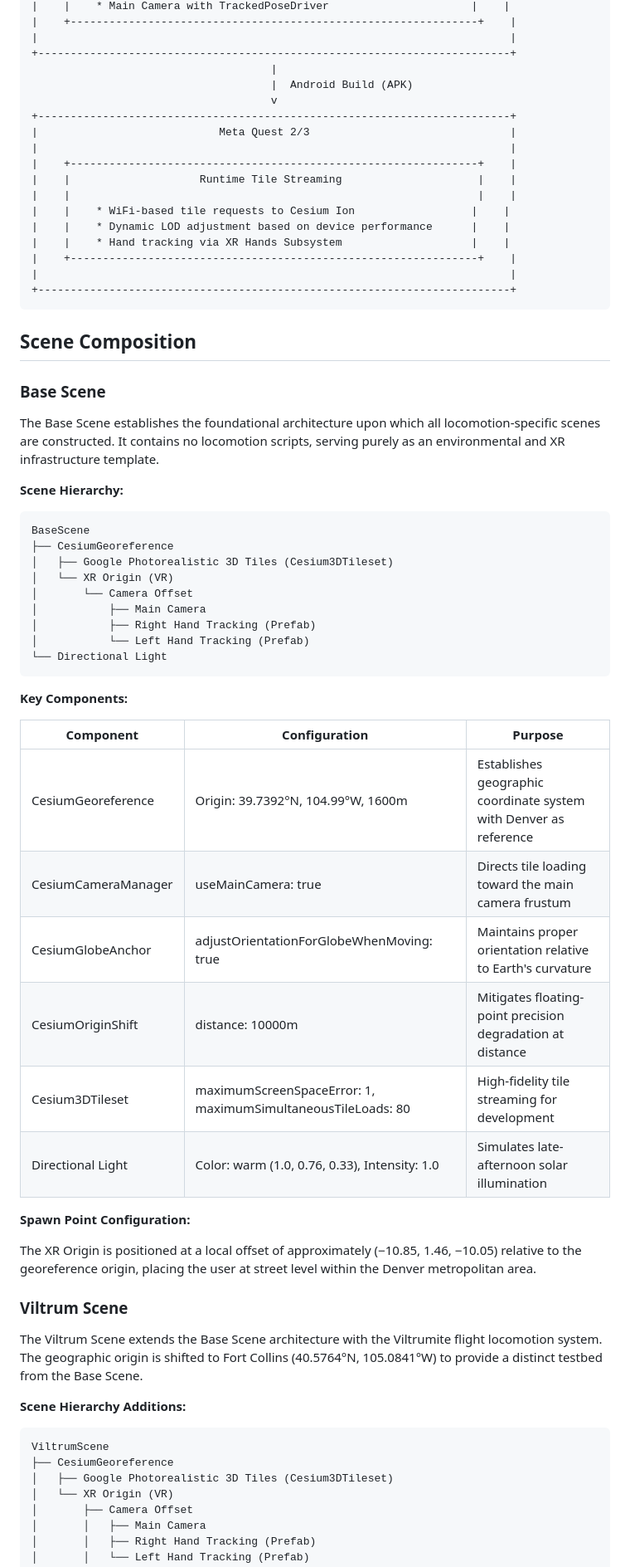
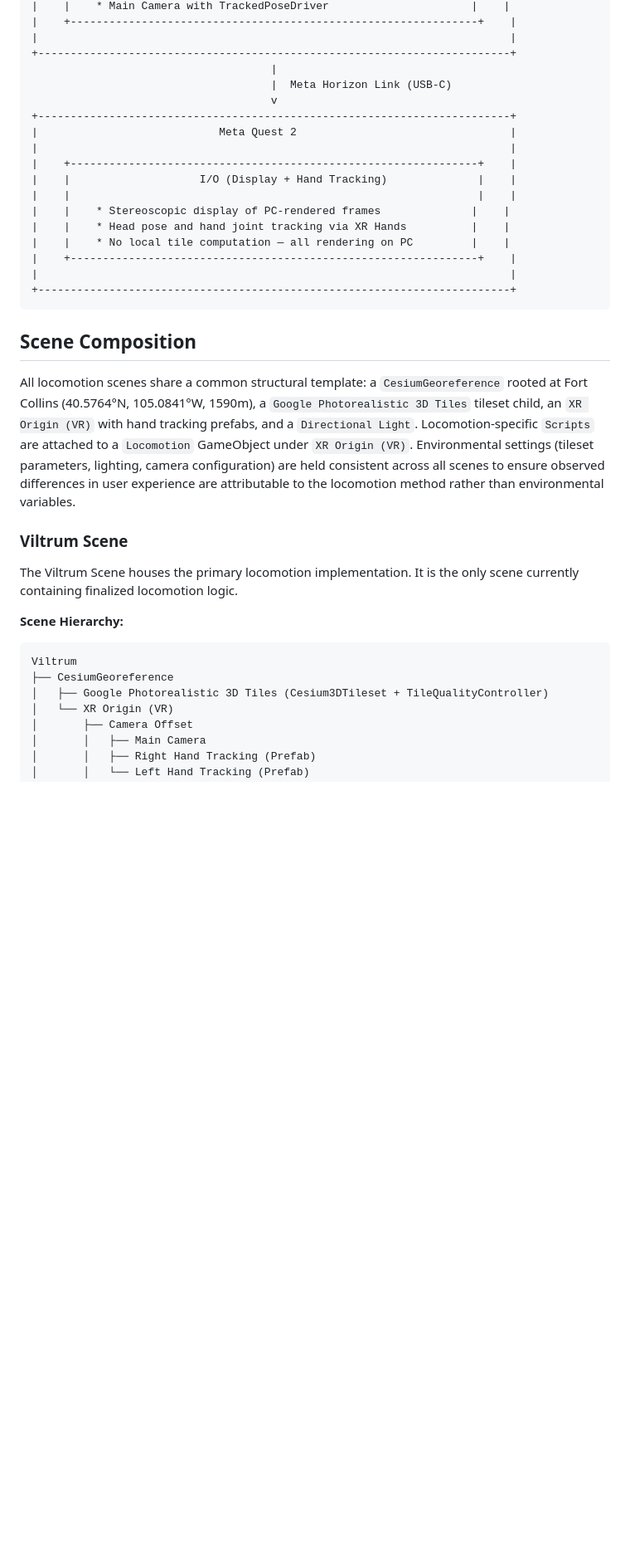
Before and after one commit to csu-hci-projects/SP26_CS465_dLucas, a Markdown page: ARCHITECTURE.md, the part around one of its changes. Shown at 83% size. GitHub-like rendering; blank space fills up the shorter version.

````diff
--- a/ARCHITECTURE.md
+++ b/ARCHITECTURE.md
@@ -130,17 +132,17 @@ SP26_CS465_dLucas/
 |                                                                         |
 +-------------------------------------------------------------------------+
                                      |
-                                     |  Android Build (APK)
+                                     |  Meta Horizon Link (USB-C)
                                      v
 +-------------------------------------------------------------------------+
-|                            Meta Quest 2/3                               |
+|                            Meta Quest 2                                 |
 |                                                                         |
 |    +---------------------------------------------------------------+    |
-|    |                    Runtime Tile Streaming                     |    |
+|    |                    I/O (Display + Hand Tracking)              |    |
 |    |                                                               |    |
-|    |    * WiFi-based tile requests to Cesium Ion                  |    |
-|    |    * Dynamic LOD adjustment based on device performance      |    |
-|    |    * Hand tracking via XR Hands Subsystem                    |    |
+|    |    * Stereoscopic display of PC-rendered frames              |    |
+|    |    * Head pose and hand joint tracking via XR Hands          |    |
+|    |    * No local tile computation — all rendering on PC         |    |
 |    +---------------------------------------------------------------+    |
 |                                                                         |
 +-------------------------------------------------------------------------+
@@ -148,49 +150,18 @@ SP26_CS465_dLucas/
 
 ## Scene Composition
 
-### Base Scene
+All locomotion scenes share a common structural template: a `CesiumGeoreference` rooted at Fort Collins (40.5764°N, 105.0841°W, 1590m), a `Google Photorealistic 3D Tiles` tileset child, an `XR Origin (VR)` with hand tracking prefabs, and a `Directional Light`. Locomotion-specific `Scripts` are attached to a `Locomotion` GameObject under `XR Origin (VR)`. Environmental settings (tileset parameters, lighting, camera configuration) are held consistent across all scenes to ensure observed differences in user experience are attributable to the locomotion method rather than environmental variables.
 
-The Base Scene establishes the foundational architecture upon which all locomotion-specific scenes are constructed. It contains no locomotion scripts, serving purely as an environmental and XR infrastructure template.
+### Viltrum Scene
+
+The Viltrum Scene houses the primary locomotion implementation. It is the only scene currently containing finalized locomotion logic.
 
 **Scene Hierarchy:**
 
 ```
-BaseScene
+Viltrum
 ├── CesiumGeoreference
-│   ├── Google Photorealistic 3D Tiles (Cesium3DTileset)
-│   └── XR Origin (VR)
-│       └── Camera Offset
-│           ├── Main Camera
-│           ├── Right Hand Tracking (Prefab)
-│           └── Left Hand Tracking (Prefab)
-└── Directional Light
-```
-
-**Key Components:**
-
-| Component | Configuration | Purpose |
-|-----------|---------------|---------|
-| CesiumGeoreference | Origin: 39.7392°N, 104.99°W, 1600m | Establishes geographic coordinate system with Denver as reference |
-| CesiumCameraManager | useMainCamera: true | Directs tile loading toward the main camera frustum |
-| CesiumGlobeAnchor | adjustOrientationForGlobeWhenMoving: true | Maintains proper orientation relative to Earth's curvature |
-| CesiumOriginShift | distance: 10000m | Mitigates floating-point precision degradation at distance |
-| Cesium3DTileset | maximumScreenSpaceError: 1, maximumSimultaneousTileLoads: 80 | High-fidelity tile streaming for development |
-| Directional Light | Color: warm (1.0, 0.76, 0.33), Intensity: 1.0 | Simulates late-afternoon solar illumination |
-
-**Spawn Point Configuration:**
-
-The XR Origin is positioned at a local offset of approximately (−10.85, 1.46, −10.05) relative to the georeference origin, placing the user at street level within the Denver metropolitan area.
-
-### Viltrum Scene
-
-The Viltrum Scene extends the Base Scene architecture with the Viltrumite flight locomotion system. The geographic origin is shifted to Fort Collins (40.5764°N, 105.0841°W) to provide a distinct testbed from the Base Scene.
-
-**Scene Hierarchy Additions:**
-
-```
-ViltrumScene
-├── CesiumGeoreference
-│   ├── Google Photorealistic 3D Tiles (Cesium3DTileset)
+│   ├── Google Photorealistic 3D Tiles (Cesium3DTileset + TileQualityController)
 │   └── XR Origin (VR)
 │       ├── Camera Offset
 │       │   ├── Main Camera
````
Also changed, not shown: other parts of ARCHITECTURE.md (+38 -22 lines).
